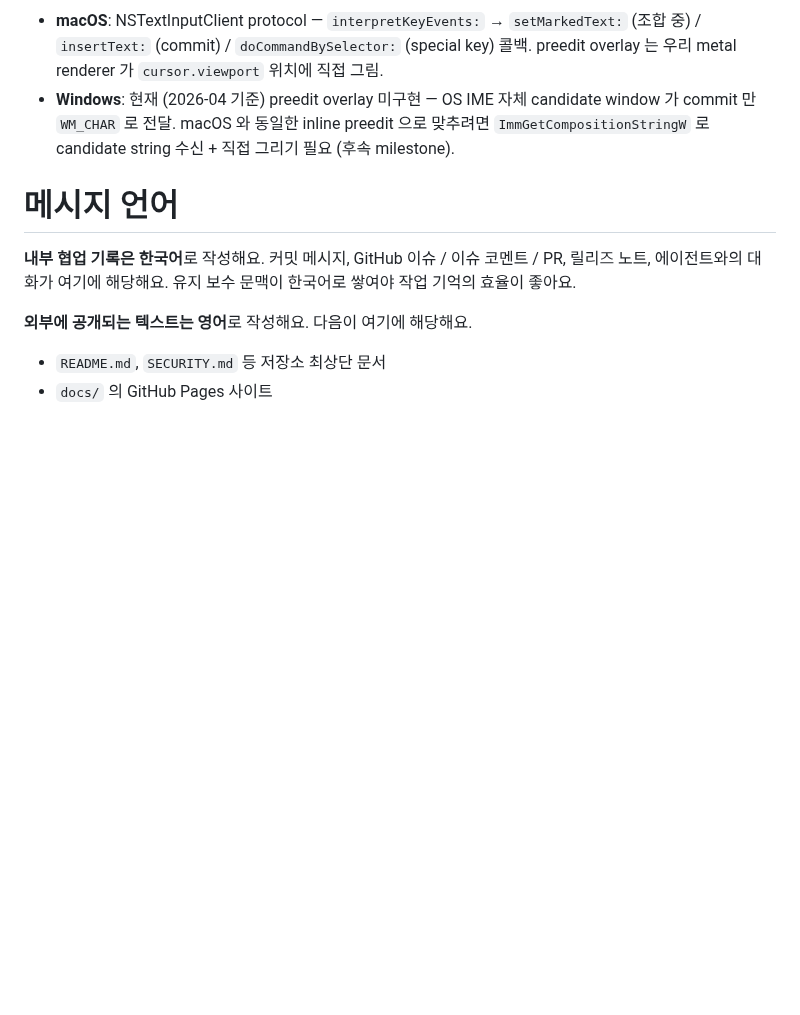
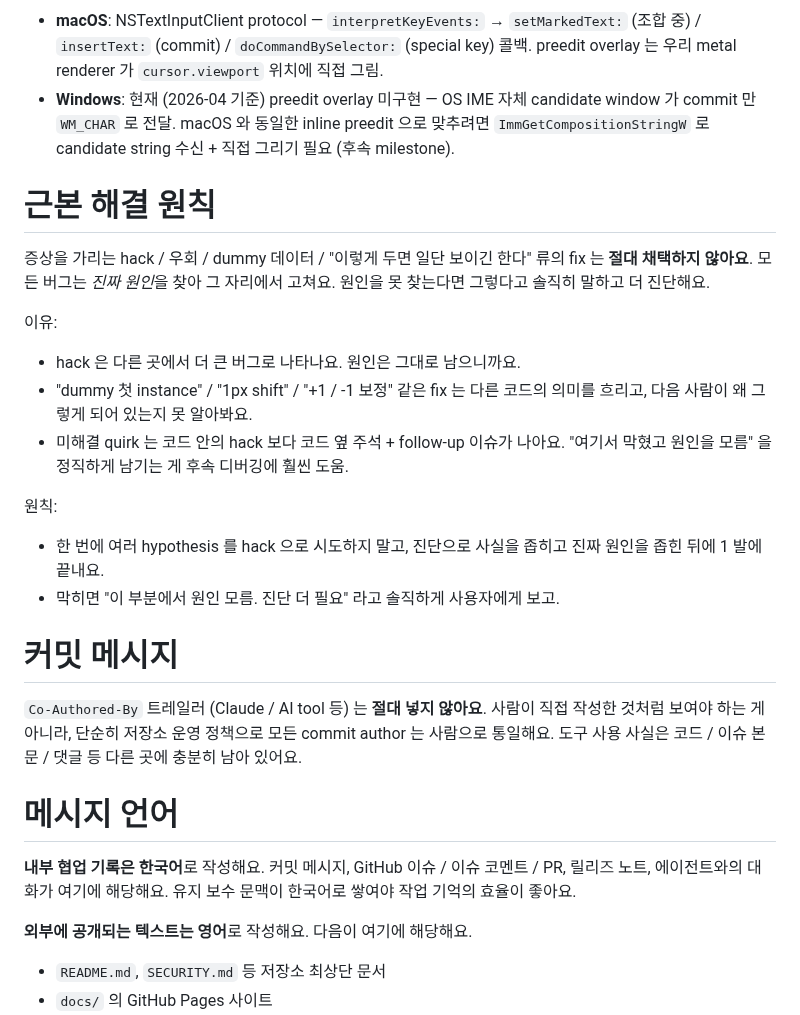
Before and after one commit to ensky0/tildaz, a Markdown page: AGENTS.md, the part around the change. Drawn GitHub-style; blank space fills up the shorter version.

Commit message:
docs(meta): 근본 해결 원칙 + Co-Authored-By 금지
작업 중 두 가지 규칙 합의 (2026-04-30):

1. 모든 버그는 *진짜 원인* 을 찾아 그 자리에서 고침. dummy / hack / 우회
   fix 절대 금지. 원인 못 찾으면 솔직히 보고하고 진단 더. 한 번에 여러
   hypothesis 를 hack 으로 시도하지 말고 진단으로 좁히고 1발에 끝냄.
2. commit 메시지에 Co-Authored-By 트레일러 (Claude / AI tool) 절대 금지.
   저장소 운영 정책 — 모든 commit author 는 사람.

이 둘 다 향후 작업에서 자주 잊혀지므로 AGENTS.md 에 명시.

```diff
--- a/AGENTS.md
+++ b/AGENTS.md
@@ -40,6 +40,31 @@
   window 가 commit 만 `WM_CHAR` 로 전달. macOS 와 동일한 inline preedit 으로
   맞추려면 `ImmGetCompositionStringW` 로 candidate string 수신 + 직접 그리기 필요
   (후속 milestone).
+
+# 근본 해결 원칙
+
+증상을 가리는 hack / 우회 / dummy 데이터 / "이렇게 두면 일단 보이긴 한다"
+류의 fix 는 **절대 채택하지 않아요**. 모든 버그는 *진짜 원인*을 찾아 그 자리에서
+고쳐요. 원인을 못 찾는다면 그렇다고 솔직히 말하고 더 진단해요.
+
+이유:
+- hack 은 다른 곳에서 더 큰 버그로 나타나요. 원인은 그대로 남으니까요.
+- "dummy 첫 instance" / "1px shift" / "+1 / -1 보정" 같은 fix 는 다른 코드의
+  의미를 흐리고, 다음 사람이 왜 그렇게 되어 있는지 못 알아봐요.
+- 미해결 quirk 는 코드 안의 hack 보다 코드 옆 주석 + follow-up 이슈가 나아요.
+  "여기서 막혔고 원인을 모름" 을 정직하게 남기는 게 후속 디버깅에 훨씬 도움.
+
+원칙:
+- 한 번에 여러 hypothesis 를 hack 으로 시도하지 말고, 진단으로 사실을 좁히고
+  진짜 원인을 좁힌 뒤에 1 발에 끝내요.
+- 막히면 "이 부분에서 원인 모름. 진단 더 필요" 라고 솔직하게 사용자에게 보고.
+
+# 커밋 메시지
+
+`Co-Authored-By` 트레일러 (Claude / AI tool 등) 는 **절대 넣지 않아요**.
+사람이 직접 작성한 것처럼 보여야 하는 게 아니라, 단순히 저장소 운영 정책으로
+모든 commit author 는 사람으로 통일해요. 도구 사용 사실은 코드 / 이슈 본문
+/ 댓글 등 다른 곳에 충분히 남아 있어요.
 
 # 메시지 언어
 
```
